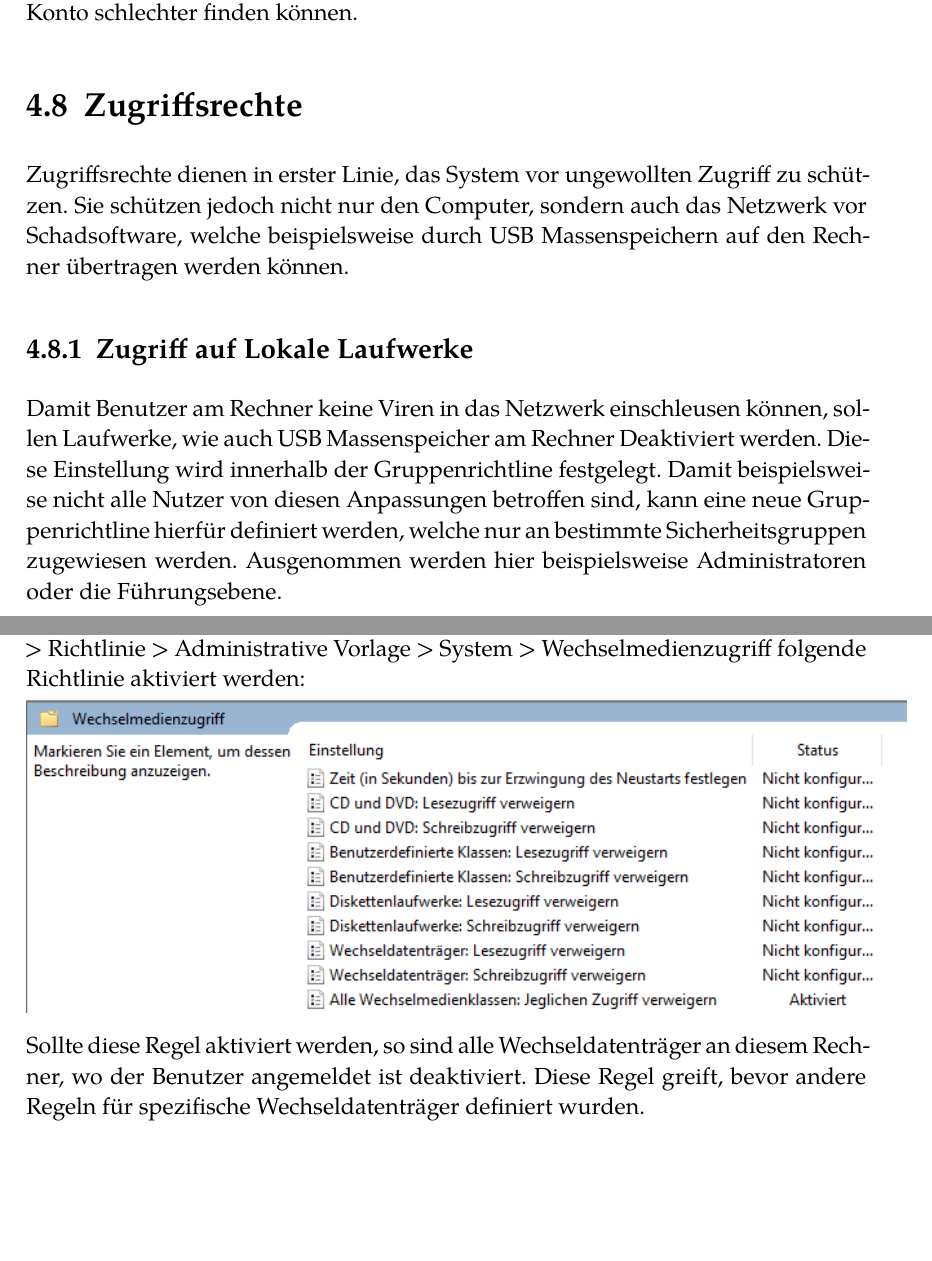
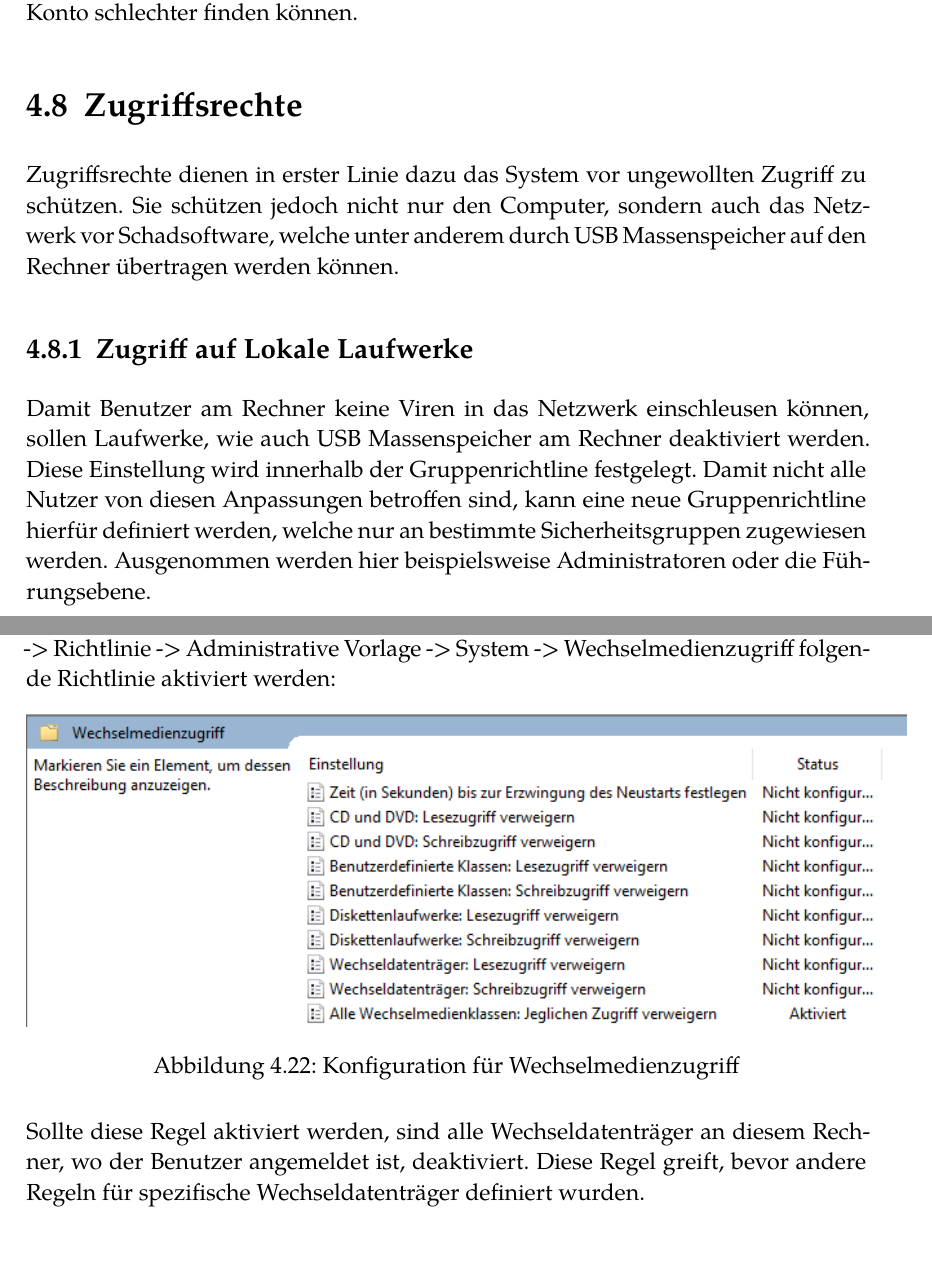
Before and after one commit to DCC-org/rna_documentation, a LaTeX thesis (documentation.tex, which reads content.tex): two parts of pages 46 and 47 of 57, joined at a grey line, cut so that both start at the same text, the shorter picture padded with empty space. Compiled offline with XeLaTeX.

Commit message:
rework another section

```diff
--- a/content.tex
+++ b/content.tex
@@ -1432,38 +1432,37 @@ umbenannt werden.
 Die Umbenennung soll helfen, damit Nutzer oder Schadsoftware das Administrator
 Konto schlechter finden k\"onnen.
 
-\hypertarget{zugriffsrechte}{%
-\section{Zugriffsrechte}\label{zugriffsrechte}}
-
-Zugriffsrechte dienen in erster Linie, das System vor ungewollten
-Zugriff zu sch\"utzen. Sie sch\"utzen jedoch nicht nur den Computer, sondern
-auch das Netzwerk vor Schadsoftware, welche beispielsweise durch USB
-Massenspeichern auf den Rechner \"ubertragen werden k\"onnen.
-
-\hypertarget{zugriff-auf-lokale-laufwerke}{%
-\subsection{Zugriff auf Lokale
-Laufwerke}\label{zugriff-auf-lokale-laufwerke}}
-
-Damit Benutzer am Rechner keine Viren in das Netzwerk einschleusen
-k\"onnen, sollen Laufwerke, wie auch USB Massenspeicher am Rechner
-Deaktiviert werden. Diese Einstellung wird innerhalb der
-Gruppenrichtline festgelegt. Damit beispielsweise nicht alle Nutzer von
-diesen Anpassungen betroffen sind, kann eine neue Gruppenrichtline
-hierf\"ur definiert werden, welche nur an bestimmte Sicherheitsgruppen
-zugewiesen werden. Ausgenommen werden hier beispielsweise
+\section{Zugriffsrechte}
+
+Zugriffsrechte dienen in erster Linie dazu das System vor ungewollten Zugriff
+zu sch\"utzen. Sie sch\"utzen jedoch nicht nur den Computer, sondern auch das
+Netzwerk vor Schadsoftware, welche unter anderem durch USB Massenspeicher auf
+den Rechner \"ubertragen werden k\"onnen.
+
+\subsection{Zugriff auf Lokale Laufwerke}
+
+Damit Benutzer am Rechner keine Viren in das Netzwerk einschleusen k\"onnen,
+sollen Laufwerke, wie auch USB Massenspeicher am Rechner deaktiviert werden.
+Diese Einstellung wird innerhalb der Gruppenrichtline festgelegt. Damit nicht
+alle Nutzer von diesen Anpassungen betroffen sind, kann eine neue
+Gruppenrichtline hierf\"ur definiert werden, welche nur an bestimmte
+Sicherheitsgruppen zugewiesen werden. Ausgenommen werden hier beispielsweise
 Administratoren oder die F\"uhrungsebene.
 
 Um diese Einschr\"ankung festlegen zu k\"onnen, muss unter
-Benutzerkonfiguration \textgreater{} Richtlinie \textgreater{}
-Administrative Vorlage \textgreater{} System \textgreater{}
-Wechselmedienzugriff folgende Richtlinie aktiviert werden:
-
-\includegraphics[width=6.3in,height=2.23548in]{figures/image24.png}
-
-Sollte diese Regel aktiviert werden, so sind alle Wechseldatentr\"ager an
-diesem Rechner, wo der Benutzer angemeldet ist deaktiviert. Diese Regel
-greift, bevor andere Regeln f\"ur spezifische Wechseldatentr\"ager definiert
-wurden.
+Benutzerkonfiguration \hyp{}\textgreater{} Richtlinie \hyp{}\textgreater{} Administrative
+Vorlage \hyp{}\textgreater{} System \hyp{}\textgreater{} Wechselmedienzugriff folgende
+Richtlinie aktiviert werden:
+
+\begin{figure}[h]
+  \centering
+  \includegraphics[width=6.3in,height=2.23548in]{figures/image24.png}
+  \caption{Konfiguration f\"ur Wechselmedienzugriff}\label{figure:passwordfoo2143}
+\end{figure}
+
+Sollte diese Regel aktiviert werden, sind alle Wechseldatentr\"ager an diesem
+Rechner, wo der Benutzer angemeldet ist, deaktiviert. Diese Regel greift, bevor
+andere Regeln f\"ur spezifische Wechseldatentr\"ager definiert wurden.
 
 \hypertarget{zugriff-auf-eingabeaufforderung}{%
 \subsection{Zugriff auf
```
Also changed, not shown: documentation.pdf.
